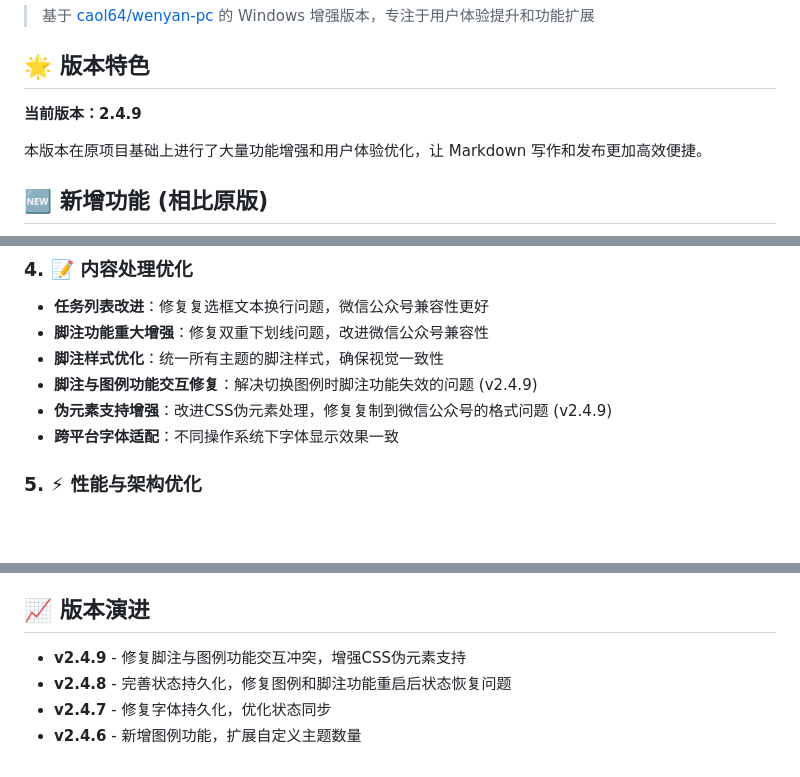
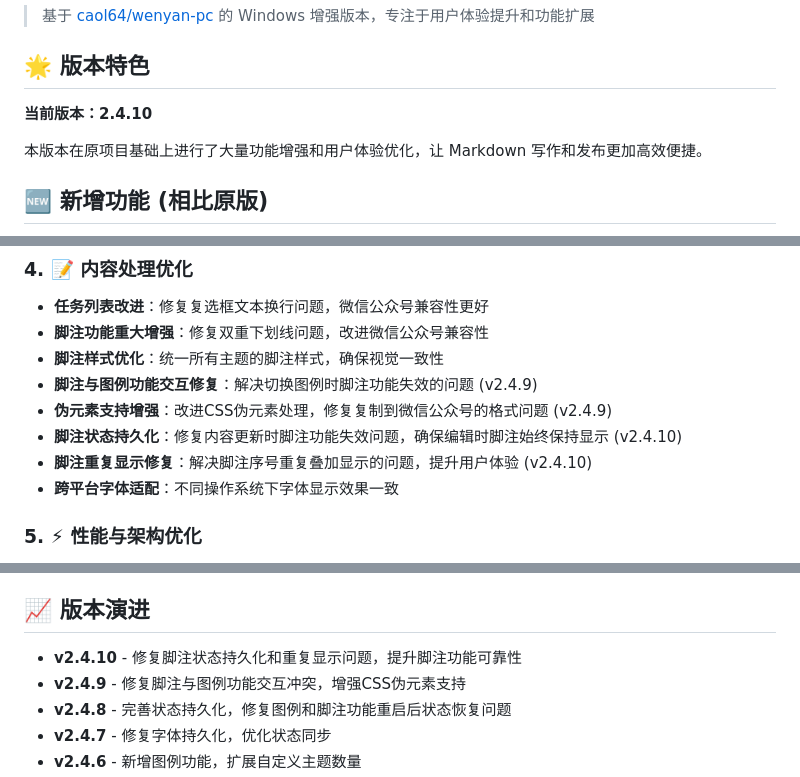
Before and after one commit to volcanolin/wenyan-pc, a Markdown page: README.md, 3 parts joined by grey strips. Drawn GitHub-style; blank space fills up the shorter version.

Commit message:
更新README：添加v2.4.10脚注功能修复说明

```diff
--- a/README.md
+++ b/README.md
@@ -8,7 +8,7 @@
 
 ## 🌟 版本特色
 
-**当前版本：2.4.9**
+**当前版本：2.4.10**
 
 本版本在原项目基础上进行了大量功能增强和用户体验优化，让 Markdown 写作和发布更加高效便捷。
 
@@ -44,6 +44,8 @@
 - **脚注样式优化**：统一所有主题的脚注样式，确保视觉一致性
 - **脚注与图例功能交互修复**：解决切换图例时脚注功能失效的问题 (v2.4.9)
 - **伪元素支持增强**：改进CSS伪元素处理，修复复制到微信公众号的格式问题 (v2.4.9)
+- **脚注状态持久化**：修复内容更新时脚注功能失效问题，确保编辑时脚注始终保持显示 (v2.4.10)
+- **脚注重复显示修复**：解决脚注序号重复叠加显示的问题，提升用户体验 (v2.4.10)
 - **跨平台字体适配**：不同操作系统下字体显示效果一致
 
 ### 5. ⚡ 性能与架构优化
@@ -111,6 +113,7 @@
 
 ## 📈 版本演进
 
+- **v2.4.10** - 修复脚注状态持久化和重复显示问题，提升脚注功能可靠性
 - **v2.4.9** - 修复脚注与图例功能交互冲突，增强CSS伪元素支持
 - **v2.4.8** - 完善状态持久化，修复图例和脚注功能重启后状态恢复问题
 - **v2.4.7** - 修复字体持久化，优化状态同步
```
